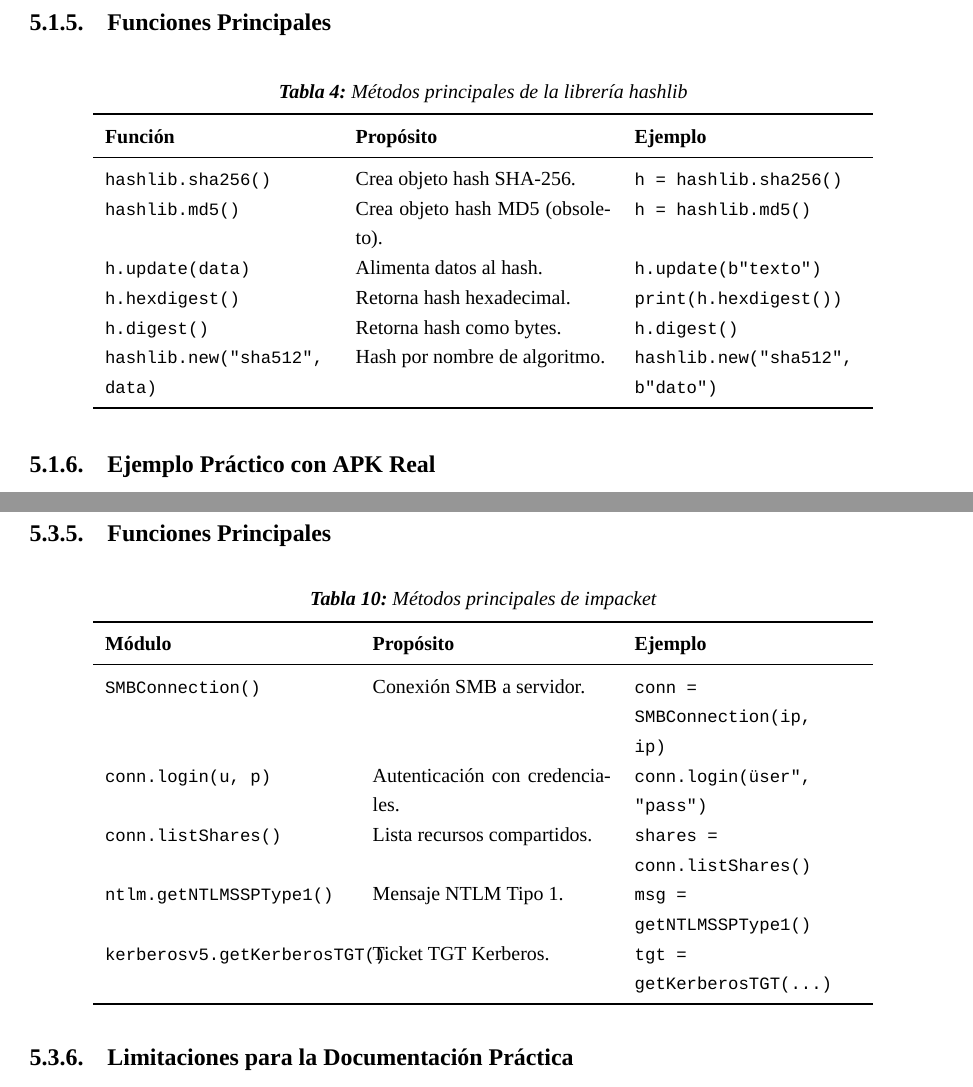
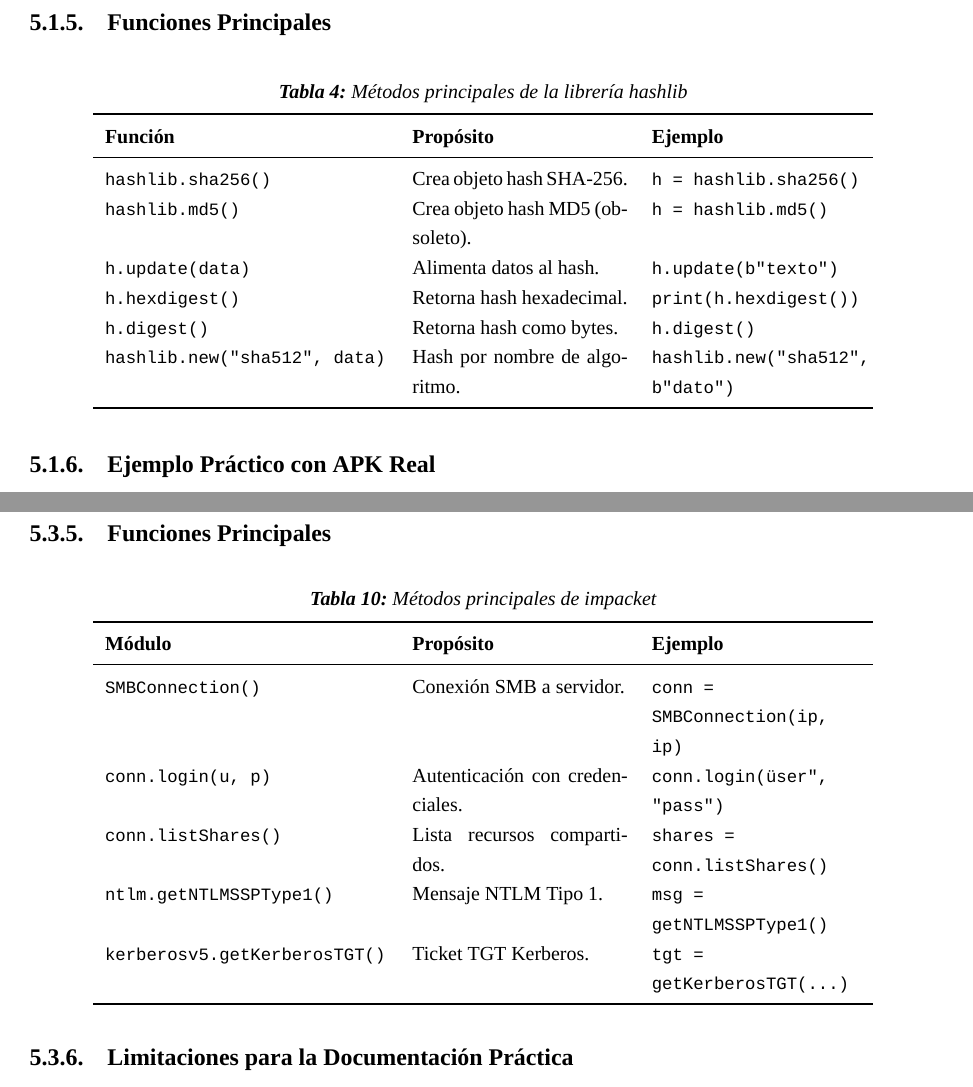
Before and after one commit to AlvaroHuacacSoto/hashlib-Jara, a LaTeX document (monografia_librerias_python_ciberseguridad.tex): two parts of pages 10 and 17 of 25, joined at a grey line, cut so that both start at the same text. Compiled offline with XeLaTeX.

Commit message:
Fix method tables: first column to 5cm for long function names

```diff
--- a/monografia_librerias_python_ciberseguridad.tex
+++ b/monografia_librerias_python_ciberseguridad.tex
@@ -440,7 +440,7 @@ print(hashlib.algorithms_available)
 \centering\footnotesize
 \begin{threeparttable}
 \caption{\textit{Métodos principales de la librería hashlib}}
-\begin{tabular}{p{4cm}p{4.5cm}p{4cm}}
+\begin{tabular}{p{5cm}p{3.8cm}p{3.7cm}}
 \toprule
 \textbf{Función} & \textbf{Propósito} & \textbf{Ejemplo} \\
 \midrule
@@ -810,7 +810,7 @@ from impacket.krb5 import kerberosv5
 \centering\footnotesize
 \begin{threeparttable}
 \caption{\textit{Métodos principales de impacket}}
-\begin{tabular}{p{4.3cm}p{4.2cm}p{4cm}}
+\begin{tabular}{p{5cm}p{3.8cm}p{3.7cm}}
 \toprule
 \textbf{Módulo} & \textbf{Propósito} & \textbf{Ejemplo} \\
 \midrule
```
Also changed, not shown: monografia_librerias_python_ciberseguridad.pdf, monografia_librerias_python_ciberseguridad.tex (2 more changed lines).
